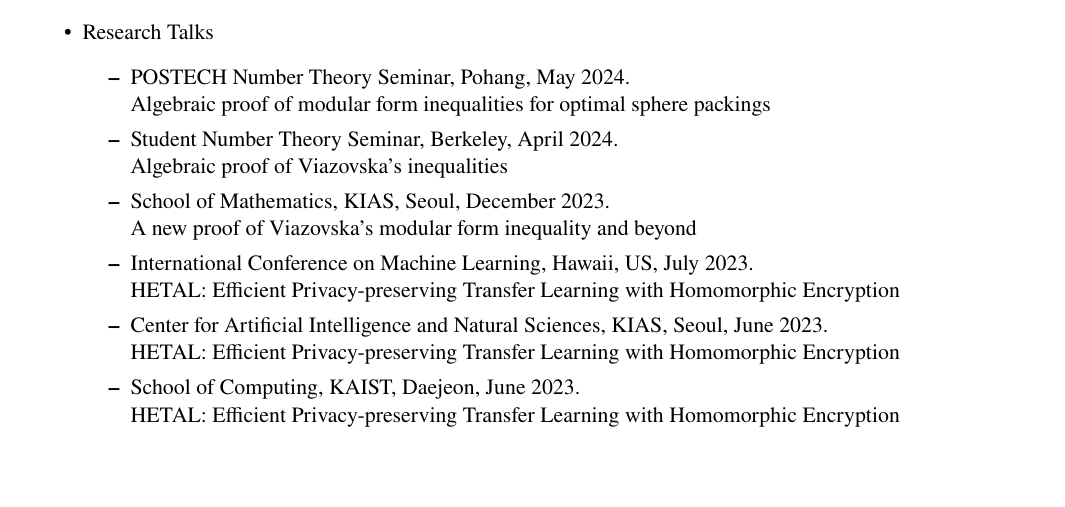
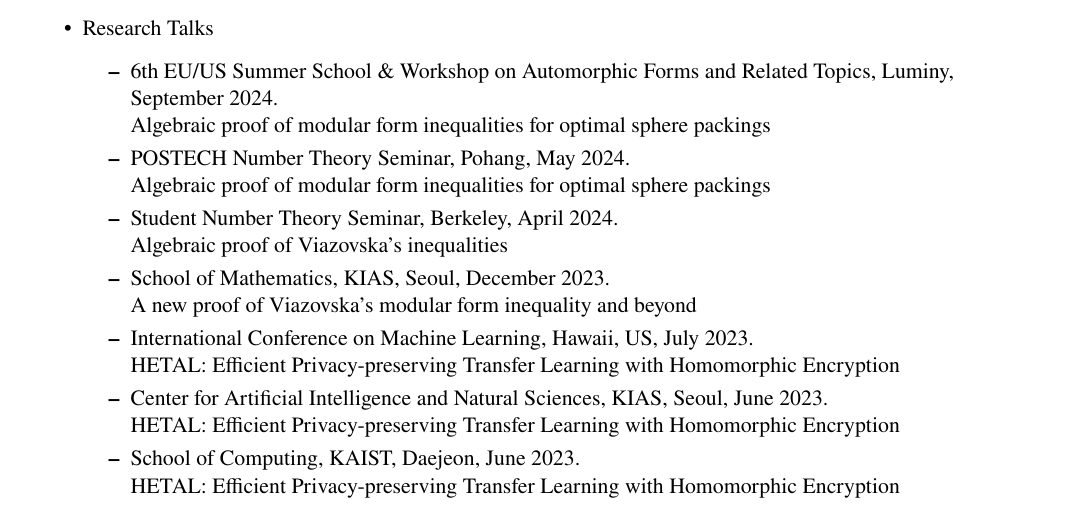
Before and after one commit to seewoo5/seewoo5.github.io, a LaTeX CV (assets/cv/CV.tex): part of page 4 of 5, cut so that both start at the same text, the shorter picture padded with empty space. Compiled offline with pdfLaTeX.

Commit message:
update talk

```diff
--- a/assets/cv/CV.tex
+++ b/assets/cv/CV.tex
@@ -243,6 +243,8 @@
 \begin{itemize}
 	\item Research Talks
 	\begin{itemize}
+		\item 6th EU/US Summer School \& Workshop on Automorphic Forms and Related Topics, Luminy, September 2024.\\
+		Algebraic proof of modular form inequalities for optimal sphere packings
 		\item POSTECH Number Theory Seminar, Pohang, May 2024.\\
 		Algebraic proof of modular form inequalities for optimal sphere packings
 		\item Student Number Theory Seminar, Berkeley, April 2024.\\
```
Also changed, not shown: research.md (+1 -1 lines), assets/cv/CV.pdf, assets/presentations/spherepacking-short.pdf (added), assets/presentations/spherepacking.pdf.
